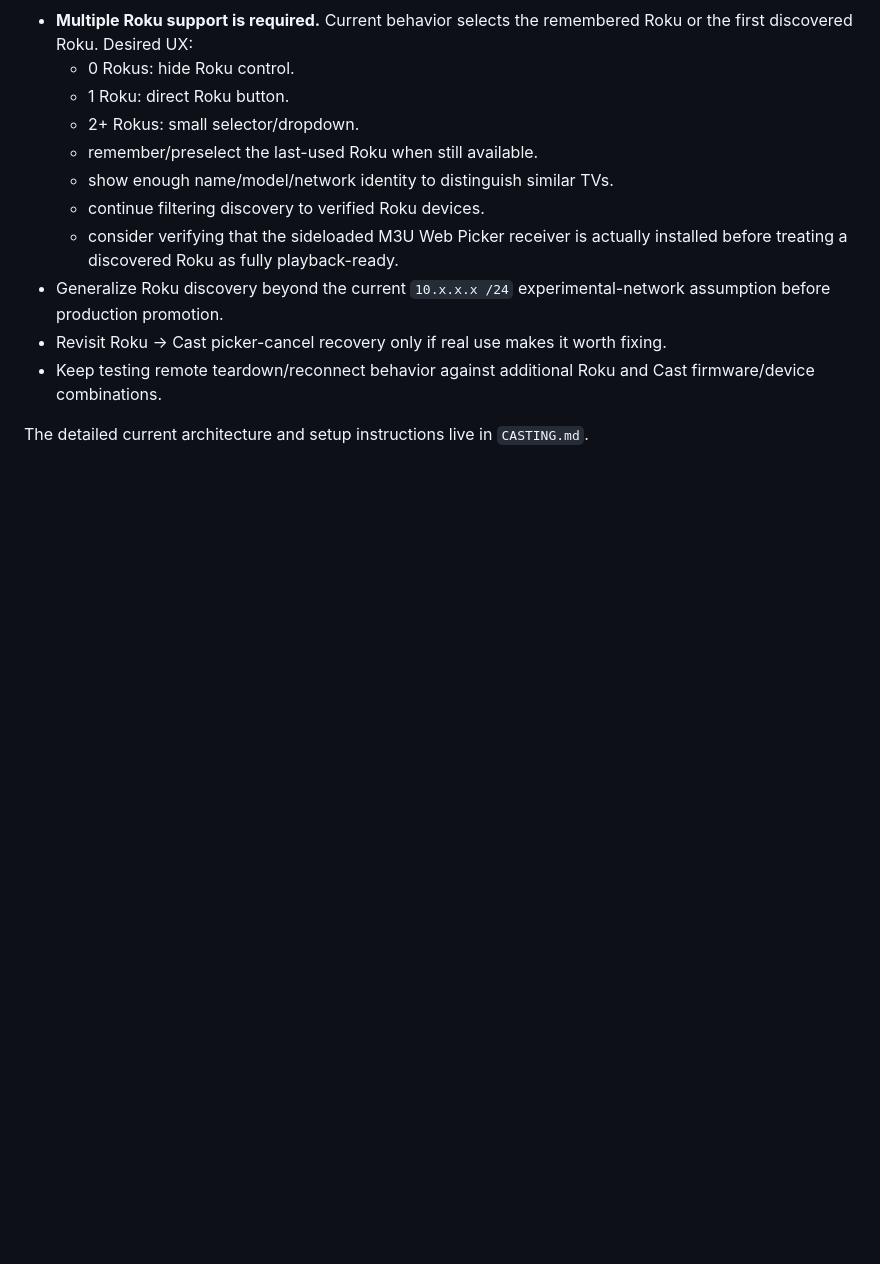
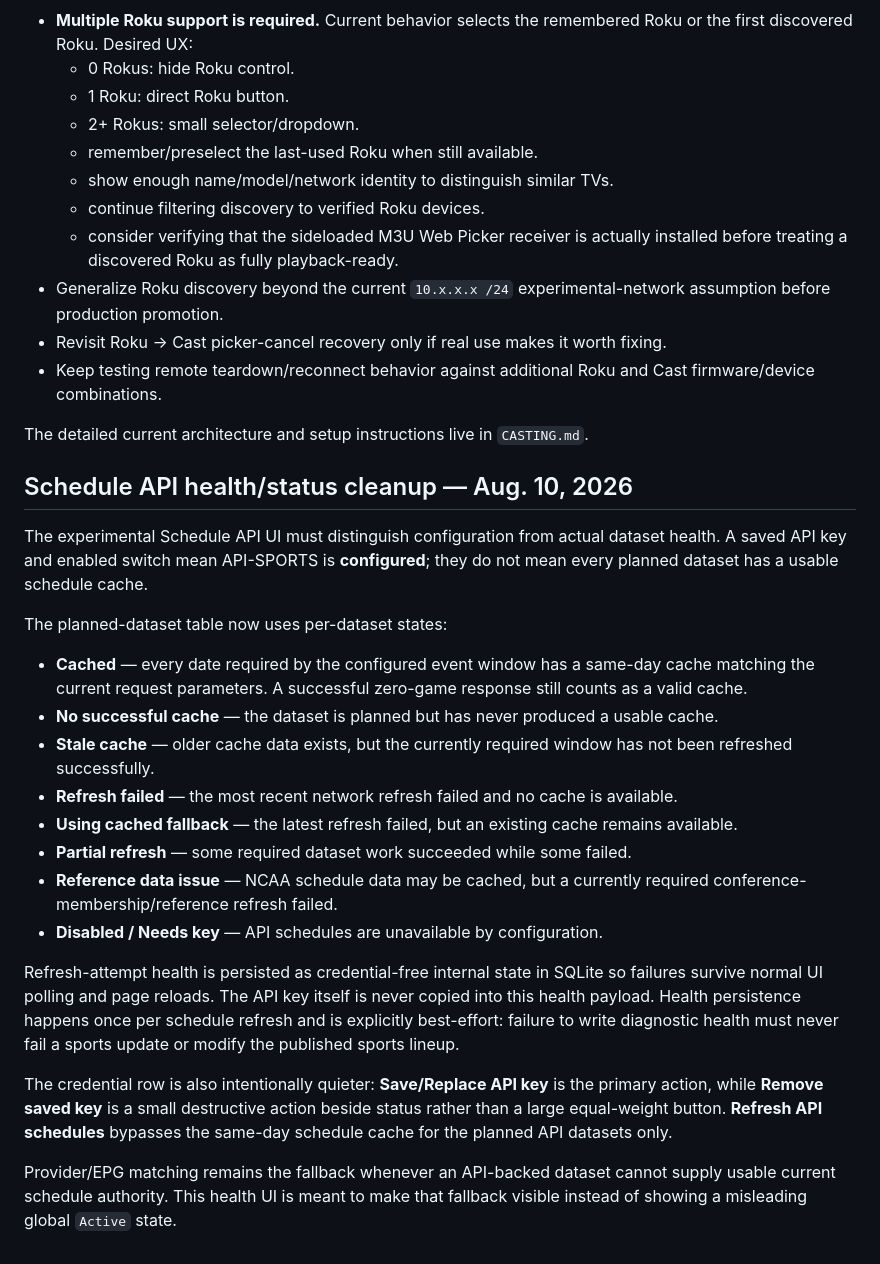
Before and after one commit to zschmook/m3u-web-picker, a Markdown page: EXPERIMENT-NOTES.md, the part around the change. GitHub-like rendering; blank space fills up the shorter version.

Commit message:
Document schedule API health semantics

```diff
--- a/EXPERIMENT-NOTES.md
+++ b/EXPERIMENT-NOTES.md
@@ -152,3 +152,24 @@ If Roku is active, the user presses Cast, and then cancels Google's native Cast
 - Keep testing remote teardown/reconnect behavior against additional Roku and Cast firmware/device combinations.
 
 The detailed current architecture and setup instructions live in `CASTING.md`.
+
+## Schedule API health/status cleanup — Aug. 10, 2026
+
+The experimental Schedule API UI must distinguish configuration from actual dataset health. A saved API key and enabled switch mean API-SPORTS is **configured**; they do not mean every planned dataset has a usable schedule cache.
+
+The planned-dataset table now uses per-dataset states:
+
+- **Cached** — every date required by the configured event window has a same-day cache matching the current request parameters. A successful zero-game response still counts as a valid cache.
+- **No successful cache** — the dataset is planned but has never produced a usable cache.
+- **Stale cache** — older cache data exists, but the currently required window has not been refreshed successfully.
+- **Refresh failed** — the most recent network refresh failed and no cache is available.
+- **Using cached fallback** — the latest refresh failed, but an existing cache remains available.
+- **Partial refresh** — some required dataset work succeeded while some failed.
+- **Reference data issue** — NCAA schedule data may be cached, but a currently required conference-membership/reference refresh failed.
+- **Disabled / Needs key** — API schedules are unavailable by configuration.
+
+Refresh-attempt health is persisted as credential-free internal state in SQLite so failures survive normal UI polling and page reloads. The API key itself is never copied into this health payload. Health persistence happens once per schedule refresh and is explicitly best-effort: failure to write diagnostic health must never fail a sports update or modify the published sports lineup.
+
+The credential row is also intentionally quieter: **Save/Replace API key** is the primary action, while **Remove saved key** is a small destructive action beside status rather than a large equal-weight button. **Refresh API schedules** bypasses the same-day schedule cache for the planned API datasets only.
+
+Provider/EPG matching remains the fallback whenever an API-backed dataset cannot supply usable current schedule authority. This health UI is meant to make that fallback visible instead of showing a misleading global `Active` state.
```
